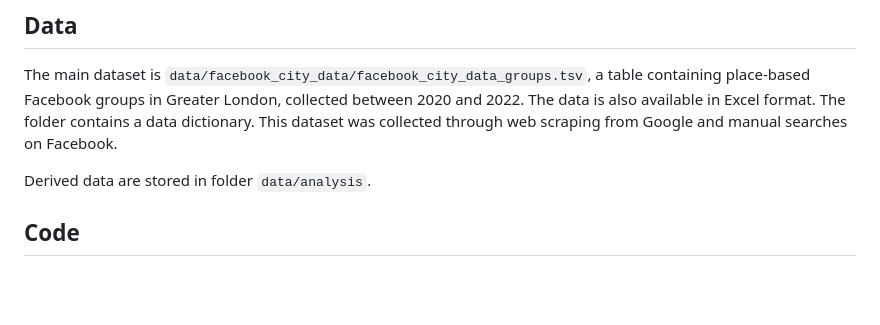
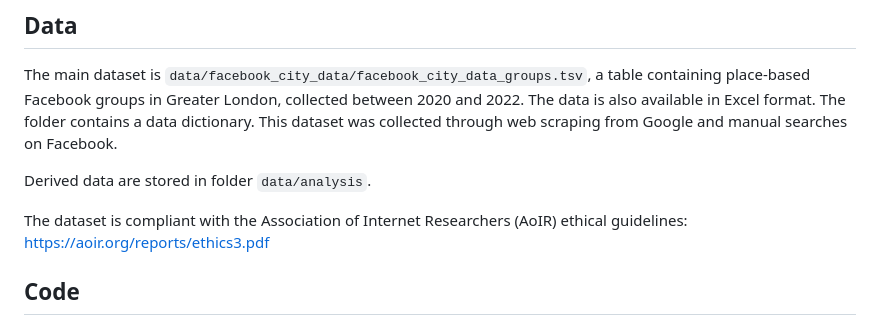
Before and after one commit to andrea-ballatore/facebook-city, a Markdown page: README.md, the part around the change. Drawn GitHub-style; blank space fills up the shorter version.

```diff
--- a/README.md
+++ b/README.md
@@ -19,6 +19,8 @@ The data is also available in Excel format. The folder contains a data dictionar
 This dataset was collected through web scraping from Google and manual searches on Facebook.
 
 Derived data are stored in folder `data/analysis`.
+
+The dataset is compliant with the Association of Internet Researchers (AoIR) ethical guidelines: https://aoir.org/reports/ethics3.pdf
 
 ## Code
 
```
